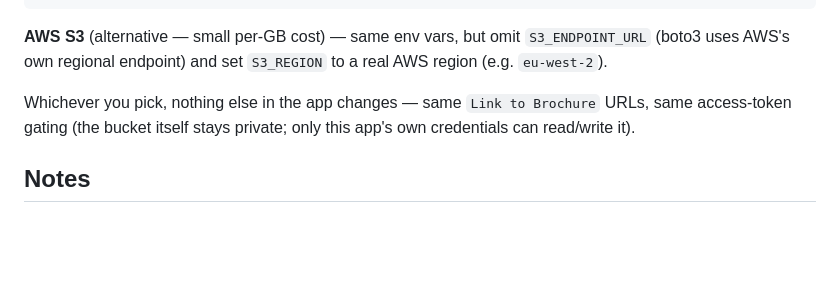
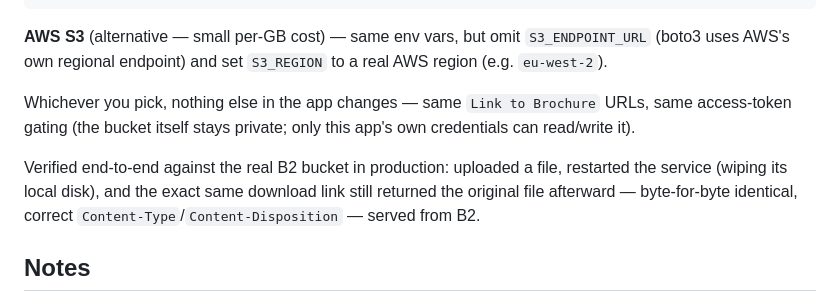
Before and after one commit to lauriethomasson/manage-office-availability, a Markdown page: README.md, the part around the change. GitHub-like rendering; blank space fills up the shorter version.

Commit message:
Confirm Backblaze B2 persistence verified end-to-end in production
Root cause of the earlier 404s was a truncated S3_BUCKET value on Render
(spacepoint-office-availabilit, missing the trailing y) - a config typo,
not a code bug. After correcting it, re-ran the same test: uploaded a
file, restarted the service (wiping local disk), and the exact same
Link to Brochure link still returned the original PDF afterward, byte
for byte identical, with the correct Content-Type/Content-Disposition -
served from the real B2 bucket this time, not a mock.

```diff
--- a/README.md
+++ b/README.md
@@ -302,6 +302,11 @@ Whichever you pick, nothing else in the app changes — same `Link to
 Brochure` URLs, same access-token gating (the bucket itself stays
 private; only this app's own credentials can read/write it).
 
+Verified end-to-end against the real B2 bucket in production: uploaded a
+file, restarted the service (wiping its local disk), and the exact same
+download link still returned the original file afterward — byte-for-byte
+identical, correct `Content-Type`/`Content-Disposition` — served from B2.
+
 ## Notes
 
 - Outbound network calls: the Gemini API (only for files that need the
```
